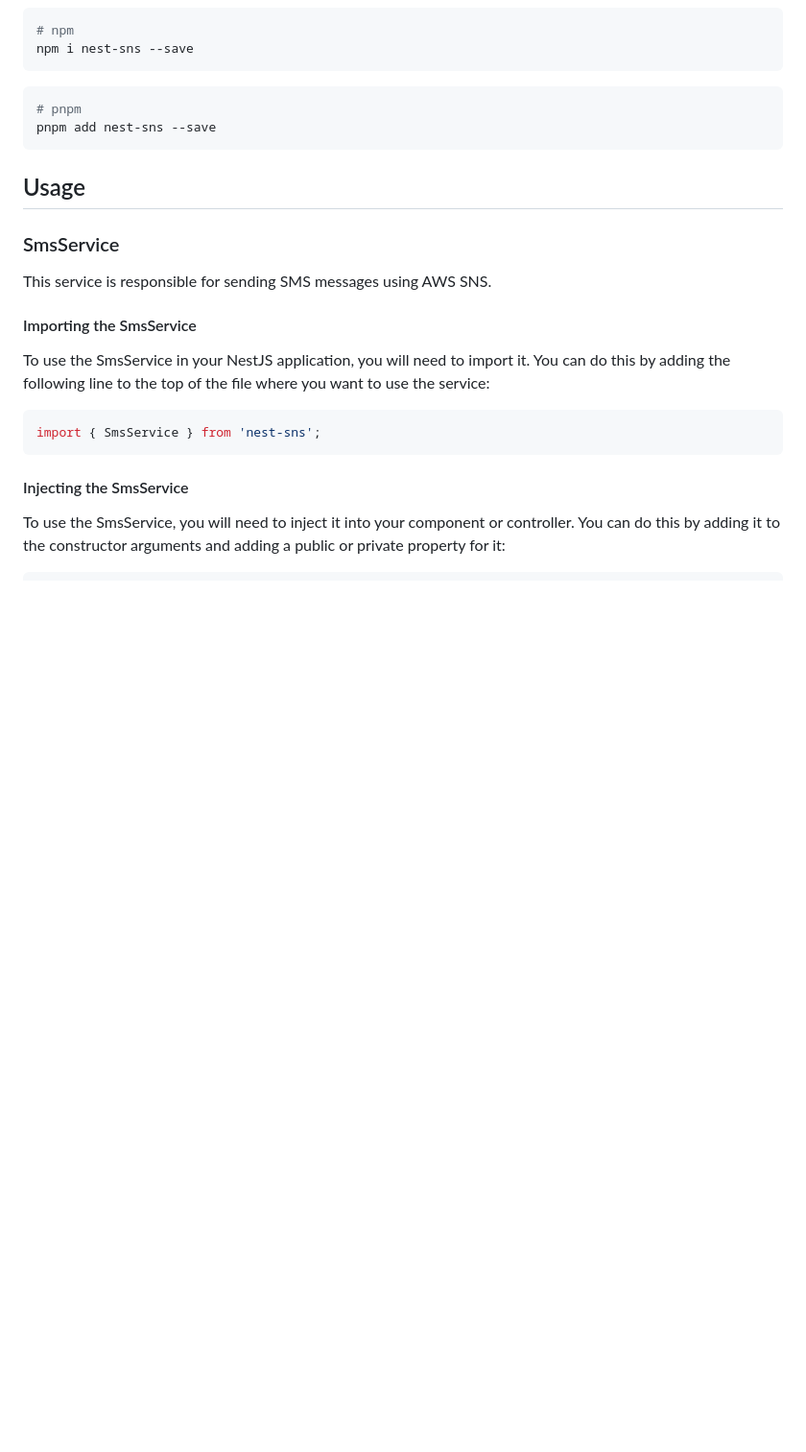
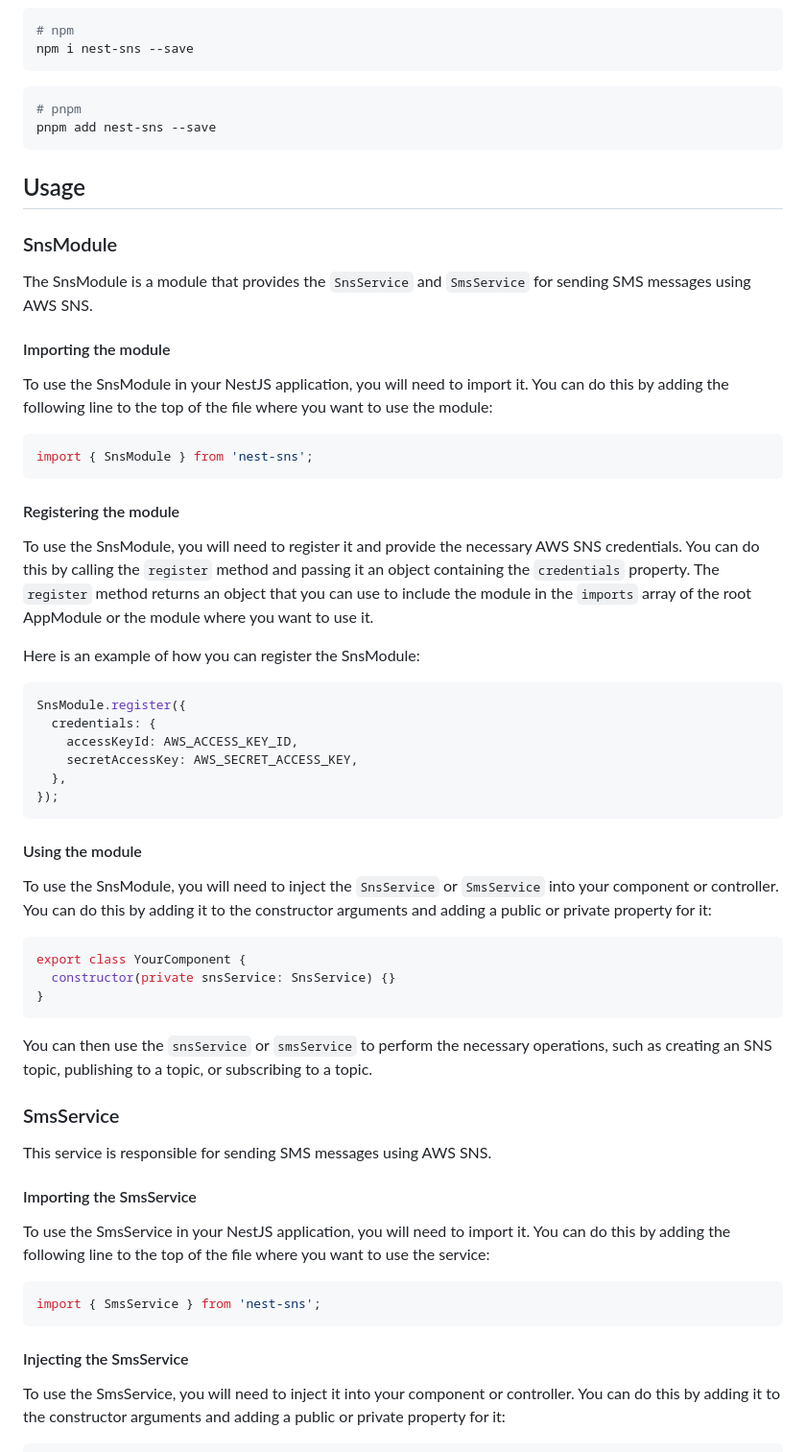
Before and after one commit to hebertcisco/nest-sns, a Markdown page: README.md, the part around the change. Shown at 96% size. Rendered like a GitHub page; blank space fills up the shorter version.

Commit message:
docs: add SnsModule usage examples

````diff
--- a/README.md
+++ b/README.md
@@ -31,6 +31,45 @@ pnpm add nest-sns --save
 ```
 
 ## Usage
+
+### SnsModule
+
+The SnsModule is a module that provides the `SnsService` and `SmsService` for sending SMS messages using AWS SNS.
+
+#### Importing the module
+
+To use the SnsModule in your NestJS application, you will need to import it. You can do this by adding the following line to the top of the file where you want to use the module:
+
+```ts
+import { SnsModule } from 'nest-sns';
+```
+
+#### Registering the module
+
+To use the SnsModule, you will need to register it and provide the necessary AWS SNS credentials. You can do this by calling the `register` method and passing it an object containing the `credentials` property. The `register` method returns an object that you can use to include the module in the `imports` array of the root AppModule or the module where you want to use it.
+
+Here is an example of how you can register the SnsModule:
+
+```ts
+SnsModule.register({
+  credentials: {
+    accessKeyId: AWS_ACCESS_KEY_ID,
+    secretAccessKey: AWS_SECRET_ACCESS_KEY,
+  },
+});
+```
+
+#### Using the module
+
+To use the SnsModule, you will need to inject the `SnsService` or `SmsService` into your component or controller. You can do this by adding it to the constructor arguments and adding a public or private property for it:
+
+```ts
+export class YourComponent {
+  constructor(private snsService: SnsService) {}
+}
+```
+
+You can then use the `snsService` or `smsService` to perform the necessary operations, such as creating an SNS topic, publishing to a topic, or subscribing to a topic.
 
 ### SmsService
 
````
Also changed, not shown: docs/sns/sns.module.md (added, +38 -0 lines).
